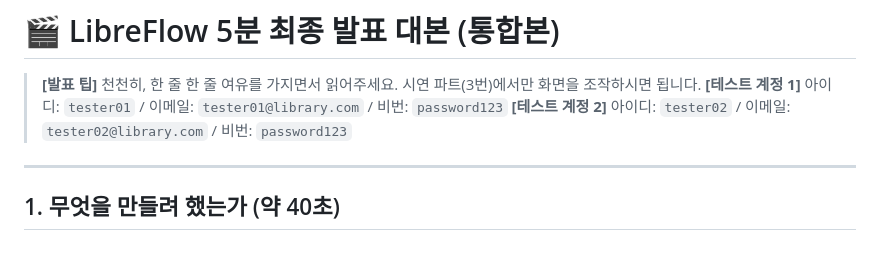
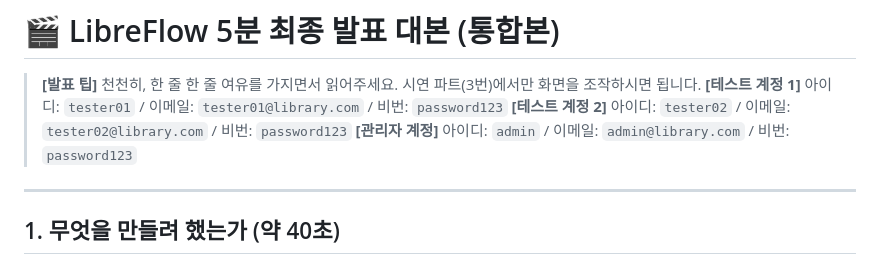
Before and after one commit to windswepty/book, a Markdown page: presentation_script.md, the part around the change. Rendered like a GitHub page.

Commit message:
docs: add admin account to script

```diff
--- a/presentation_script.md
+++ b/presentation_script.md
@@ -5,6 +5,7 @@
 > 시연 파트(3번)에서만 화면을 조작하시면 됩니다.
 > **[테스트 계정 1]** 아이디: `tester01` / 이메일: `tester01@library.com` / 비번: `password123`
 > **[테스트 계정 2]** 아이디: `tester02` / 이메일: `tester02@library.com` / 비번: `password123`
+> **[관리자 계정]** 아이디: `admin` / 이메일: `admin@library.com` / 비번: `password123`
 
 ---
 
```
